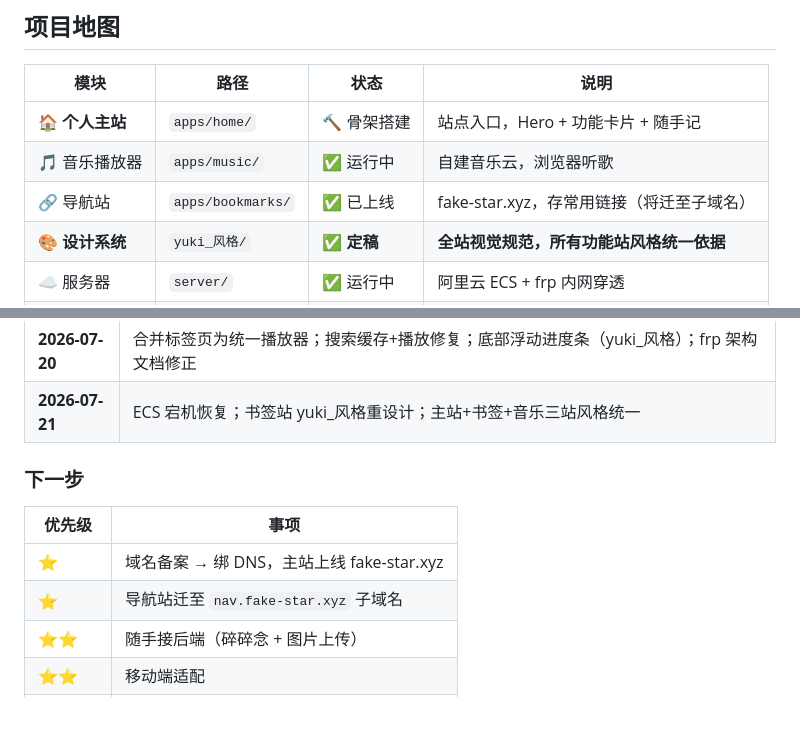
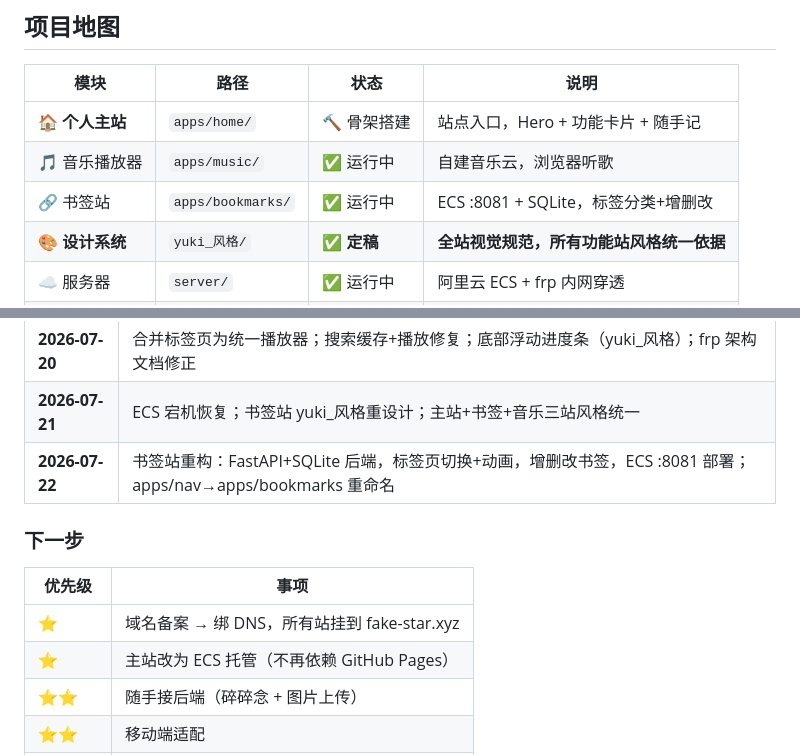
Before and after one commit to Yuki-C-d/fake_yuki, a Markdown page: docs/PROJECT.md, 2 parts joined by grey strips. GitHub-like rendering; blank space fills up the shorter version.

Commit message:
文档更新至 07-22：书签站重构+改名

```diff
--- a/docs/PROJECT.md
+++ b/docs/PROJECT.md
@@ -11,7 +11,7 @@
 |------|------|------|------|
 | 🏠 **个人主站** | `apps/home/` | 🔨 骨架搭建 | 站点入口，Hero + 功能卡片 + 随手记 |
 | 🎵 音乐播放器 | `apps/music/` | ✅ 运行中 | 自建音乐云，浏览器听歌 |
-| 🔗 导航站 | `apps/bookmarks/` | ✅ 已上线 | fake-star.xyz，存常用链接（将迁至子域名） |
+| 🔗 书签站 | `apps/bookmarks/` | ✅ 运行中 | ECS :8081 + SQLite，标签分类+增删改 |
 | 🎨 **设计系统** | `yuki_风格/` | ✅ **定稿** | **全站视觉规范，所有功能站风格统一依据** |
 | ☁️ 服务器 | `server/` | ✅ 运行中 | 阿里云 ECS + frp 内网穿透 |
 | 🔧 工具集 | `tools/` | ✅ | AV3A 转码 / ncmdump 解密 |
@@ -315,13 +315,14 @@ npm config set registry https://registry.npmmirror.com
 | **2026-07-16** | 统一搜索（本地+NCM 双源，本地优先）；收藏菜单重构（＋按钮统一交互）；NCM 收藏到账号歌单；参考 Mineradio 架构优化 |
 | **2026-07-20** | 合并标签页为统一播放器；搜索缓存+播放修复；底部浮动进度条（yuki_风格）；frp 架构文档修正 |
 | **2026-07-21** | ECS 宕机恢复；书签站 yuki_风格重设计；主站+书签+音乐三站风格统一 |
+| **2026-07-22** | 书签站重构：FastAPI+SQLite 后端，标签页切换+动画，增删改书签，ECS :8081 部署；apps/nav→apps/bookmarks 重命名 |
 
 ### 下一步
 
 | 优先级 | 事项 |
 |--------|------|
-| ⭐ | 域名备案 → 绑 DNS，主站上线 fake-star.xyz |
-| ⭐ | 导航站迁至 `nav.fake-star.xyz` 子域名 |
+| ⭐ | 域名备案 → 绑 DNS，所有站挂到 fake-star.xyz |
+| ⭐ | 主站改为 ECS 托管（不再依赖 GitHub Pages） |
 | ⭐⭐ | 随手接后端（碎碎念 + 图片上传） |
 | ⭐⭐ | 移动端适配 |
 | ⭐⭐ | 音乐站绑域名（备案后） |
```
Also changed, not shown: other parts of docs/PROJECT.md (+1 -1 lines), docs/SERVER.md (+3 -2 lines).
